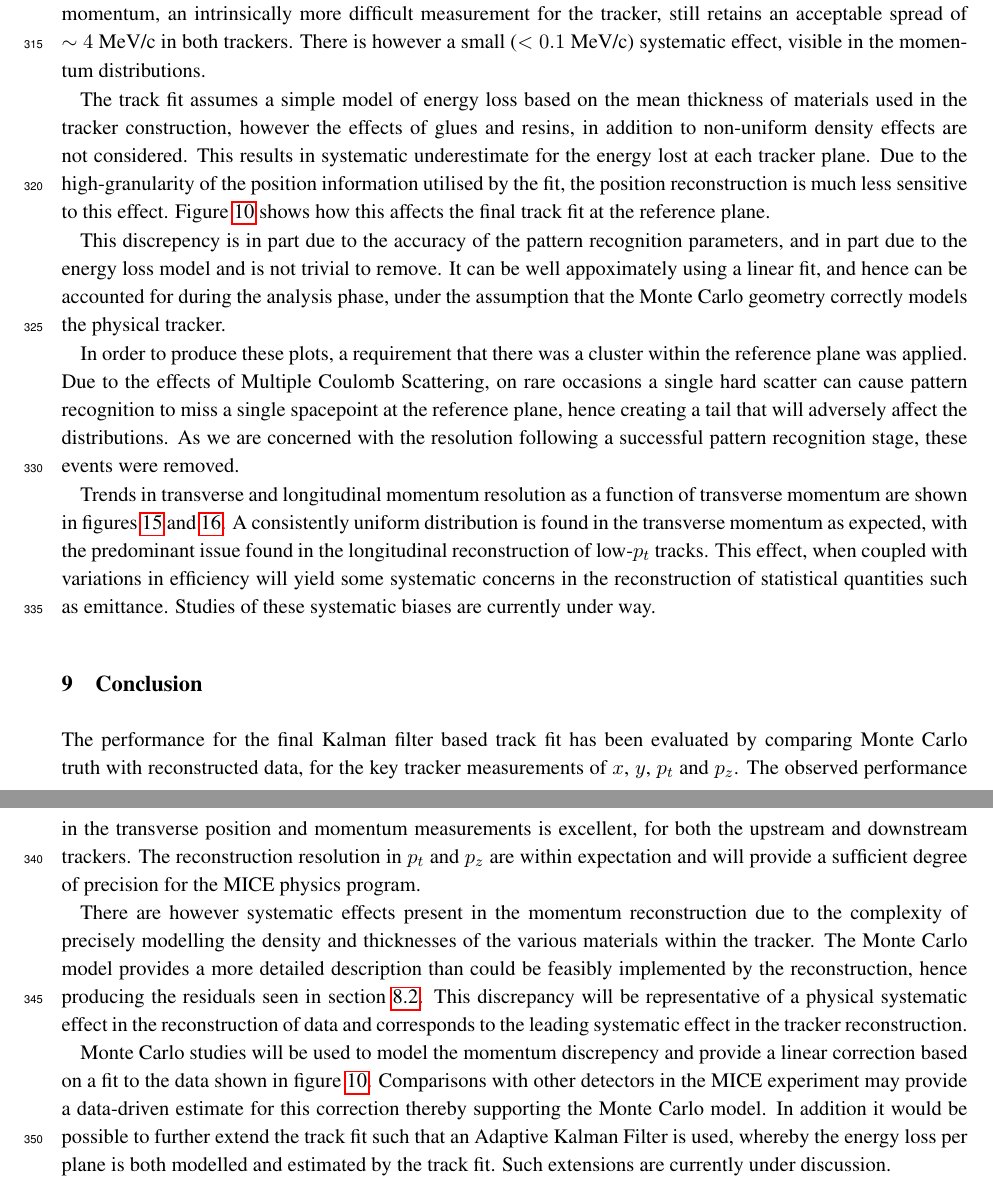
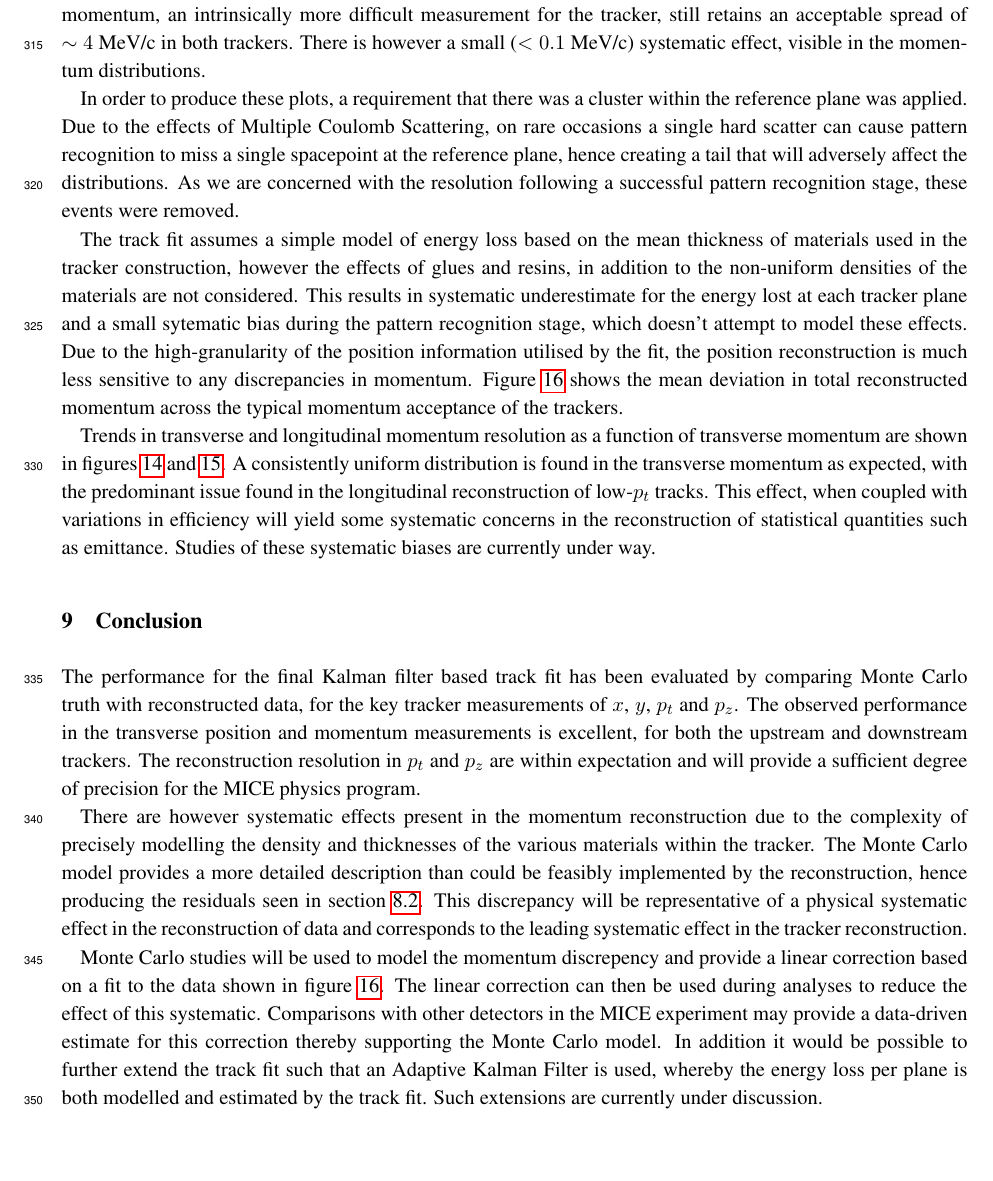
Before and after one commit to mice-software/scifi-software-paper, a LaTeX document (MICETrackerSoftware.tex, which reads 08-Performance/08-Performance.tex, 09-Conclusion/09-Conclusion.tex): two parts of pages 13 and 16 of 17 before the commit and part of page 13 of 18 after it, the two joined at a grey line, cut so that both start at the same text, the shorter picture padded with empty space. Compiled offline with pdfLaTeX.

Commit message:
Plot and text tweaks

```diff
--- a/08-Performance/08-Performance.tex
+++ b/08-Performance/08-Performance.tex
@@ -40,4 +40,3 @@
 
   The position residuals are consistent with the expected measurement resolutions for a combined fit and the absolute spread is very close to the width of a channel (1.497~mm). The transverse momentum resolution is consistent across the range of the sensitive phase space at $\sim$1.2~MeV/c in both trackers. The longitudinal momentum, an intrinsically more difficult measurement for the tracker, still retains an acceptable spread of ${\sim4}$~MeV/c in both trackers. There is however a small ($<0.1$~MeV/c) systematic effect, visible in the momentum distributions.
 
-  The track fit assumes a simple model of energy loss based on the mean thickness of materials used in the tracker construction, however the effects of glues and resins, in addition to non-uniform density effects are not considered. This results in systematic underestimate for the energy lost at each tracker plane. Due to the high-granularity of the position information utilised by the fit, the position reconstruction is much less sensitive to this effect. Figure~\ref{fig:pBiasKalman} shows how this affects the final track fit at the reference plane.
@@ -49,9 +43,7 @@
-    \end{center}
-  \end{figure}
+  In order to produce these plots, a requirement that there was a cluster within the reference plane was applied. Due to the effects of Multiple Coulomb Scattering, on rare occasions a single hard scatter can cause pattern recognition to miss a single spacepoint at the reference plane, hence creating a tail that will adversely affect the distributions. As we are concerned with the resolution following a successful pattern recognition stage, these events were removed.
 
-  This discrepency is in part due to the accuracy of the pattern recognition parameters, and in part due to the energy loss model and is not trivial to remove. It can be well appoximately using a linear fit, and hence can be accounted for during the analysis phase, under the assumption that the Monte Carlo geometry correctly models the physical tracker.
 
-  In order to produce these plots, a requirement that there was a cluster within the reference plane was applied. Due to the effects of Multiple Coulomb Scattering, on rare occasions a single hard scatter can cause pattern recognition to miss a single spacepoint at the reference plane, hence creating a tail that will adversely affect the distributions. As we are concerned with the resolution following a successful pattern recognition stage, these events were removed.
+  The track fit assumes a simple model of energy loss based on the mean thickness of materials used in the tracker construction, however the effects of glues and resins, in addition to the non-uniform densities of the materials are not considered. This results in systematic underestimate for the energy lost at each tracker plane and a small sytematic bias during the pattern recognition stage, which doesn't attempt to model these effects. Due to the high-granularity of the position information utilised by the fit, the position reconstruction is much less sensitive to any discrepancies in momentum. Figure~\ref{fig:pBiasKalman} shows the mean deviation in total reconstructed momentum across the typical momentum acceptance of the trackers.
 
   Trends in transverse and longitudinal momentum resolution as a function of transverse momentum are shown in figures~\ref{fig:PtPtResolKalman} and \ref{fig:PtPzResolKalman}. A consistently uniform distribution is found in the transverse momentum as expected, with the predominant issue found in the longitudinal reconstruction of low-$p_t$ tracks. This effect, when coupled with variations in efficiency will yield some systematic concerns in the reconstruction of statistical quantities such as emittance. Studies of these systematic biases are currently under way.
 
--- a/09-Conclusion/09-Conclusion.tex
+++ b/09-Conclusion/09-Conclusion.tex
@@ -5,6 +5,6 @@ The performance for the final Kalman filter based track fit has been evaluated b
 
 There are however systematic effects present in the momentum reconstruction due to the complexity of precisely modelling the density and thicknesses of the various materials within the tracker. The Monte Carlo model provides a more detailed description than could be feasibly implemented by the reconstruction, hence producing the residuals seen in section~\ref{sec:performance:resolutions}. This discrepancy will be representative of a physical systematic effect in the reconstruction of data and corresponds to the leading systematic effect in the tracker reconstruction.
 
-Monte Carlo studies will be used to model the momentum discrepency and provide a linear correction based on a fit to the data shown in figure~\ref{fig:pBiasKalman}. Comparisons with other detectors in the MICE experiment may provide a data-driven estimate for this correction thereby supporting the Monte Carlo model. In addition it would be possible to further extend the track fit such that an Adaptive Kalman Filter is used, whereby the energy loss per plane is both modelled and estimated by the track fit. Such extensions are currently under discussion.
+Monte Carlo studies will be used to model the momentum discrepency and provide a linear correction based on a fit to the data shown in figure~\ref{fig:pBiasKalman}. The linear correction can then be used during analyses to reduce the effect of this systematic. Comparisons with other detectors in the MICE experiment may provide a data-driven estimate for this correction thereby supporting the Monte Carlo model. In addition it would be possible to further extend the track fit such that an Adaptive Kalman Filter is used, whereby the energy loss per plane is both modelled and estimated by the track fit. Such extensions are currently under discussion.
 
 Due to the precision of the track fit the key measurement of MICE, the transverse emittance of a muon beam, can be very well estimated. The emittance is based on the precise determination of the beam covariance matrix, and is therefore systematically sensitive to the resolution of the reconstruction. The resolutions of the individual parameters are small and symmetric which permits a simple covariance matrix correction to be applied, fully accounting for the measurement effects of the tracker. Additionally, the high resolution reduces the number of muons required to acheive the expected statistical precision of MICE.
```
Also changed, not shown: 08-Performance/downstream_pz_resolution_pt.pdf, 08-Performance/downstream_pz_tp_efficiency.pdf, 08-Performance/downstream_pz_track_efficiency.pdf, 08-Performance/upstream_pz_resolution_pt.pdf, 08-Performance/upstream_pz_tp_efficiency.pdf, 08-Performance/upstream_pz_track_efficiency.pdf, 08-Performance/08-Performance.tex (13 more changed lines).
